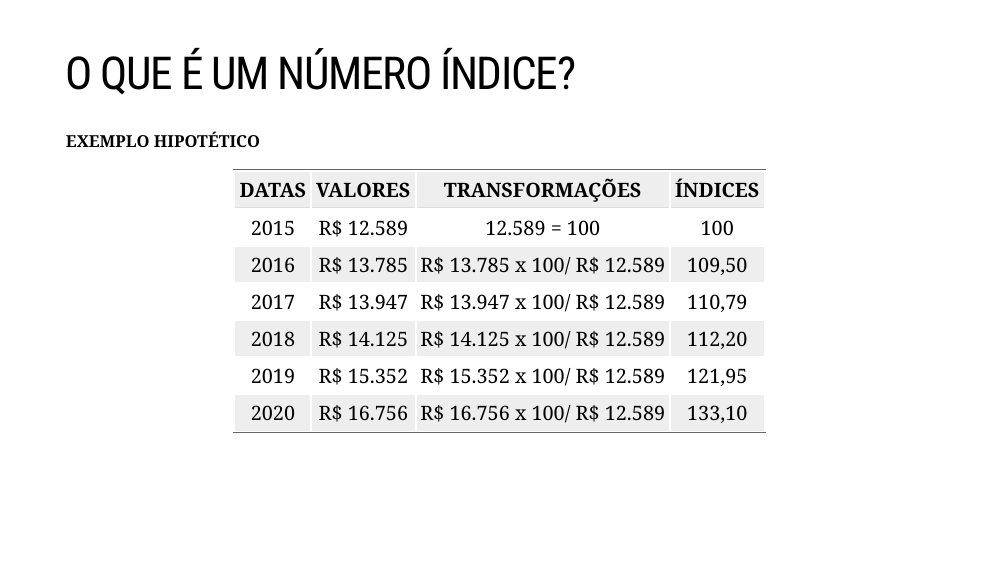
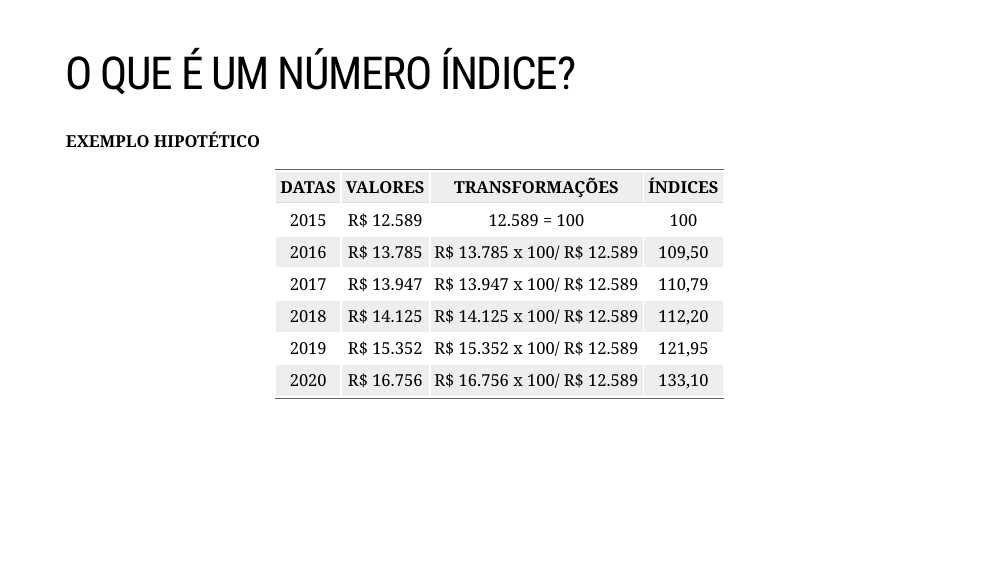
Before and after one commit to Valerio-Victor/03_adm03f_encontro_semanal, an R Markdown document (docs/index.Rmd): page 10 of 23. Rendered offline with R 4.5, knitr and Pandoc, with nearby package versions; the slides are laid out offline by our stand-in for remark.js, each with all of its steps uncovered, in fonts that may differ from those the slides ask for, and without slide numbers, shadows or browser add-ons; some code elsewhere in the file could not run offline; a font, style sheet, LaTeX package, included part or bibliography that could not be used is replaced or left out; column names are cleaned by a stand-in for the janitor package.

Commit message:
Alteração do tamanho da tabela

````diff
--- a/docs/index.Rmd
+++ b/docs/index.Rmd
@@ -230,7 +230,7 @@ em geral, utiliza-se um instrumento chamado **número índice**.
 
 **EXEMPLO HIPOTÉTICO**
 
-```{r , results = 'asis', echo = F, warning = F, message = F, error = F, fig.align ='center'}
+```{r , results = 'asis', echo = F, warning = F, message = F, error = F, fig.align ='center', out.width = '100%'}
 
 
 library(magrittr)
@@ -241,7 +241,7 @@ library(kableExtra)
 
 ex_numero_indice <- data.frame(
 
-  DATAS = c(2015, 2016, 2017, 2018, 2019, 2020),
+  DATAS = c('2015', '2016', '2017', '2018', '2019', '2020'),
 
   VALORES = c('R$ 12.589',
               'R$ 13.785',
@@ -268,7 +268,7 @@ knitr::kable(ex_numero_indice,
 
              align = c('c', 'c', 'c', 'c')) %>%
 
-  kable_styling(bootstrap_options = 'striped', font_size = 24)
+  kable_styling(bootstrap_options = 'striped')
 
 
 
````
Also changed, not shown: 6 other files.
